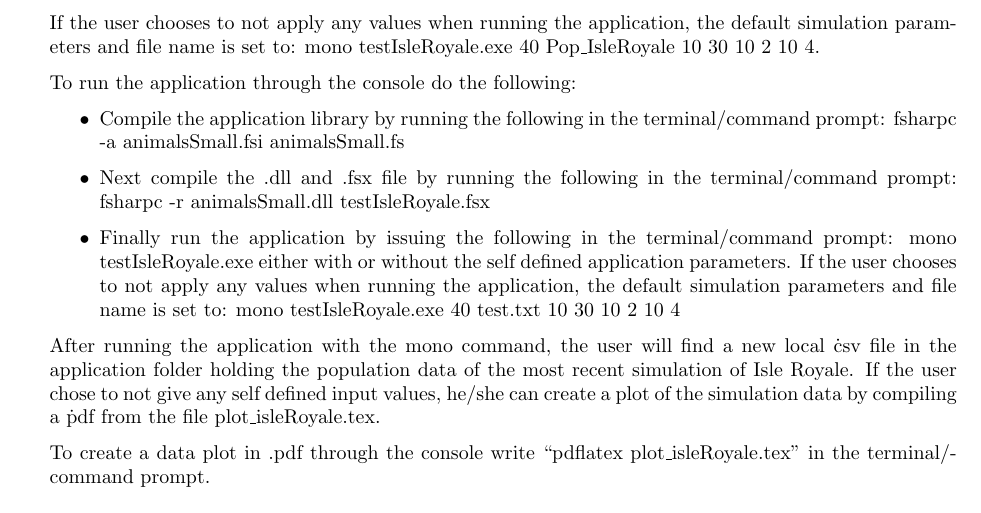
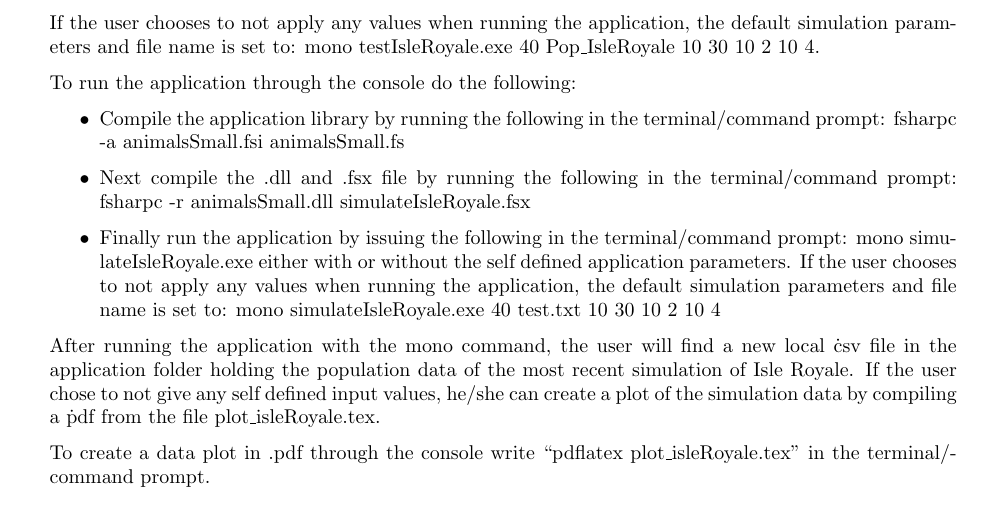
Before and after one commit to PPhorn/IsleRolyale, a LaTeX document (10g_IngeChristofferPernille.tex): part of page 9 of 9, cut so that both start at the same text. Compiled offline with pdfLaTeX.

Commit message:
Everything done. Ready to be turned in.

```diff
--- a/IsleRolyaleRapport.tex
+++ b/10g_IngeChristofferPernille.tex
@@ -264,8 +264,8 @@ To run the application through the console do the following:
 
 \begin{itemize}
 \item  Compile the application library by running the following in the terminal/command prompt: fsharpc -a animalsSmall.fsi animalsSmall.fs
-\item Next compile the .dll and .fsx file by running the following in the terminal/command prompt: fsharpc -r animalsSmall.dll testIsleRoyale.fsx
-\item Finally run the application by issuing the following in the terminal/command prompt: mono testIsleRoyale.exe either with or without the self defined application parameters. If the user chooses to not apply any values when running the application, the default simulation parameters and file name is set to: mono testIsleRoyale.exe 40 test.txt 10 30 10 2 10 4
+\item Next compile the .dll and .fsx file by running the following in the terminal/command prompt: fsharpc -r animalsSmall.dll simulateIsleRoyale.fsx
+\item Finally run the application by issuing the following in the terminal/command prompt: mono simulateIsleRoyale.exe either with or without the self defined application parameters. If the user chooses to not apply any values when running the application, the default simulation parameters and file name is set to: mono simulateIsleRoyale.exe 40 test.txt 10 30 10 2 10 4
 \end{itemize}
 
 After running the application with the mono command, the user will find a new local \.csv file in the application folder holding the population data of the most recent simulation of Isle Royale. If the user chose to not give any self defined input values, he/she can create a plot of the simulation data by compiling a \.pdf from the file plot\_isleRoyale.tex.
```
Also changed, not shown: 10g_IngeChristofferPernille/README.md, 10g_IngeChristofferPernille/plot_isleRoyale.tex (renamed from plot_isleRoyale.tex), 6 other files.
